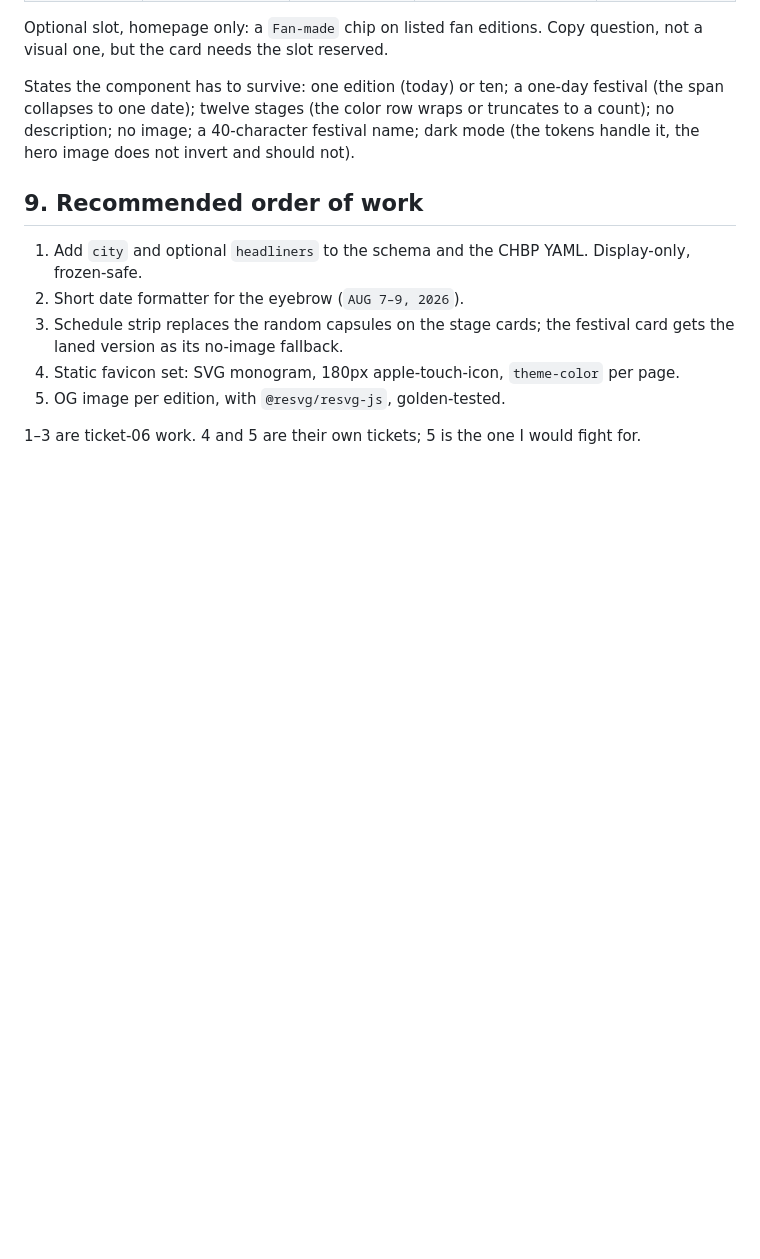
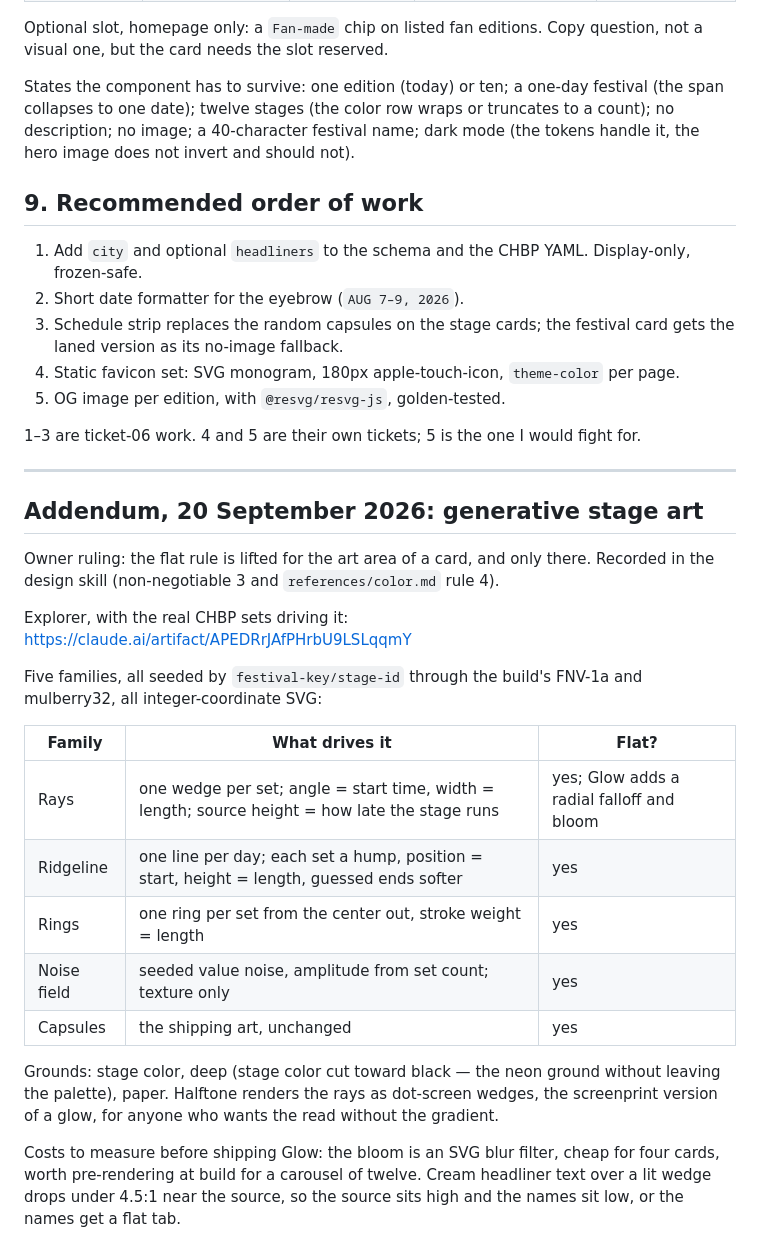
Before and after one commit to jake-lunde/stage-times, a Markdown page: docs/card-visuals-audit-2026-09-14.md, the part around the change. Drawn GitHub-style; blank space fills up the shorter version.

Commit message:
Art slots may glow: record the owner ruling and the generative families
The flat rule is lifted inside a card's art area and nowhere else.
Recorded in the design skill and its color reference, with the five
seeded, set-driven art families added to the ticket 06 audit.

Co-Authored-By: Claude Fable 5.1 <noreply@anthropic.com>
Claude-Session: https://claude.ai/code/session_01C8yNQRDHycywRm7acqW9aP

```diff
--- a/docs/card-visuals-audit-2026-09-14.md
+++ b/docs/card-visuals-audit-2026-09-14.md
@@ -184,3 +184,32 @@ image does not invert and should not).
 5. OG image per edition, with `@resvg/resvg-js`, golden-tested.
 
 1–3 are ticket-06 work. 4 and 5 are their own tickets; 5 is the one I would fight for.
+
+---
+
+## Addendum, 20 September 2026: generative stage art
+
+Owner ruling: the flat rule is lifted for the art area of a card, and only there. Recorded in
+the design skill (non-negotiable 3 and `references/color.md` rule 4).
+
+Explorer, with the real CHBP sets driving it: https://claude.ai/artifact/APEDRrJAfPHrbU9LSLqqmY
+
+Five families, all seeded by `festival-key/stage-id` through the build's FNV-1a and mulberry32,
+all integer-coordinate SVG:
+
+| Family | What drives it | Flat? |
+|---|---|---|
+| Rays | one wedge per set; angle = start time, width = length; source height = how late the stage runs | yes; Glow adds a radial falloff and bloom |
+| Ridgeline | one line per day; each set a hump, position = start, height = length, guessed ends softer | yes |
+| Rings | one ring per set from the center out, stroke weight = length | yes |
+| Noise field | seeded value noise, amplitude from set count; texture only | yes |
+| Capsules | the shipping art, unchanged | yes |
+
+Grounds: stage color, deep (stage color cut toward black — the neon ground without leaving the
+palette), paper. Halftone renders the rays as dot-screen wedges, the screenprint version of a
+glow, for anyone who wants the read without the gradient.
+
+Costs to measure before shipping Glow: the bloom is an SVG blur filter, cheap for four cards,
+worth pre-rendering at build for a carousel of twelve. Cream headliner text over a lit wedge
+drops under 4.5:1 near the source, so the source sits high and the names sit low, or the names
+get a flat tab.
```
Also changed, not shown: 2 other files.
